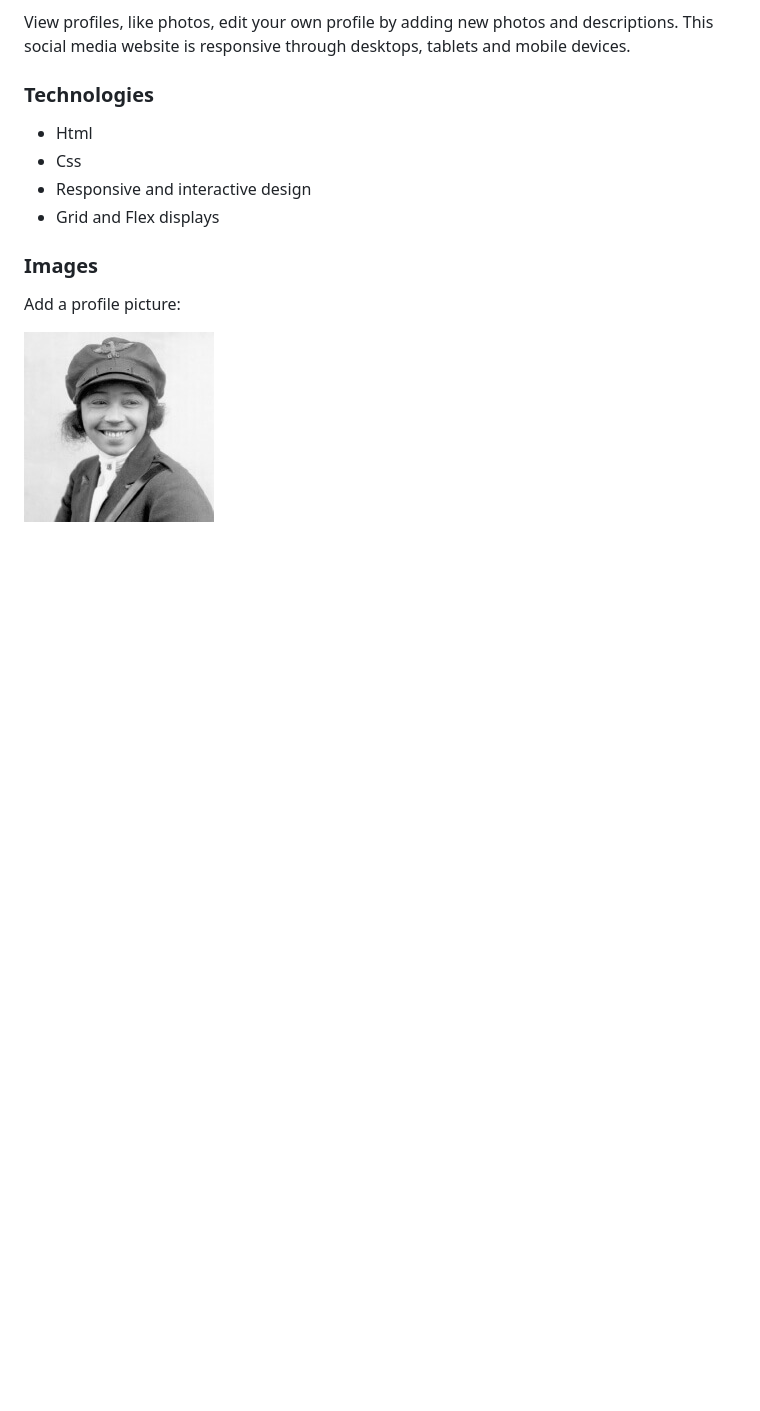
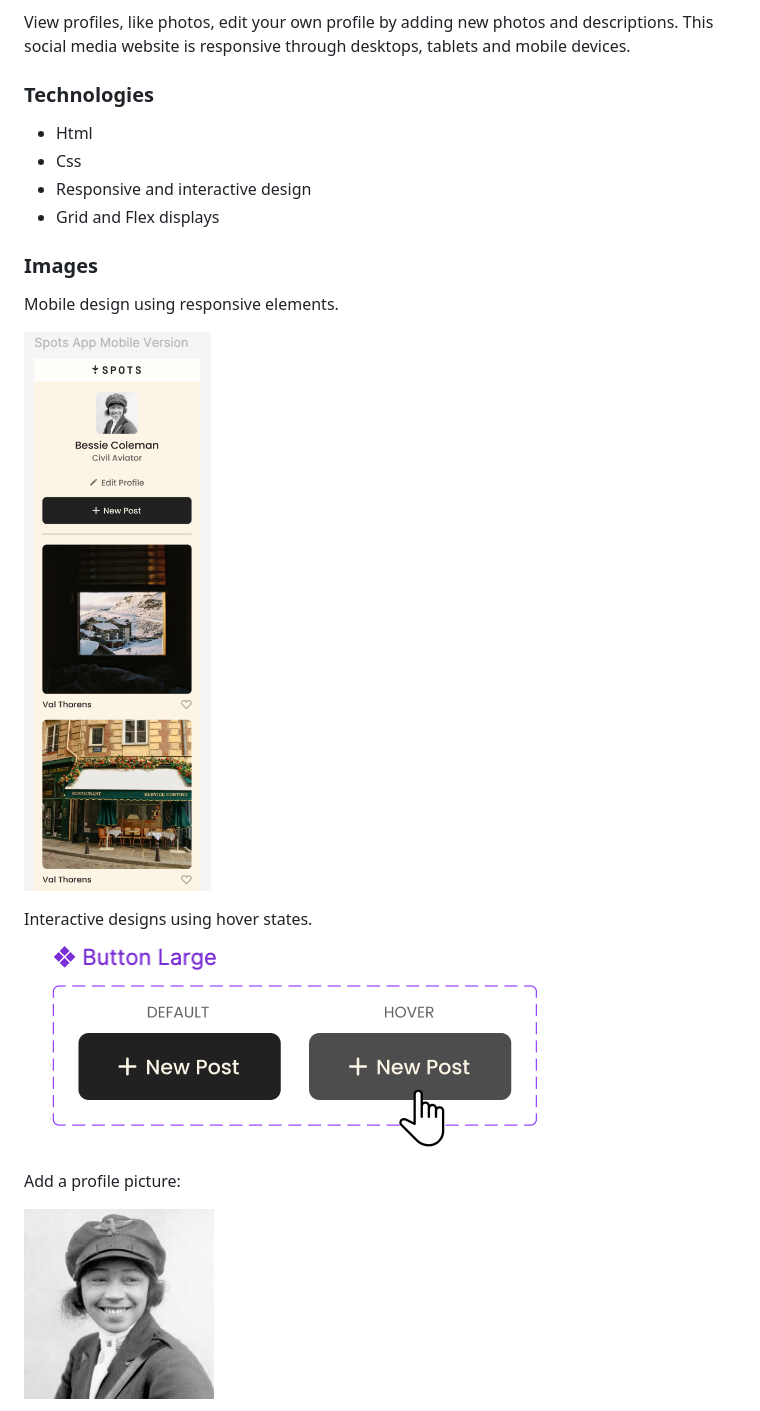
Before and after one commit to AngelynnPeralta/se_project_spots, a Markdown page: README.md, the part around the change printed below. Rendered like a GitHub page; pictures changed too: images/Interactive.hover.png (added), images/Mobile.design.png (added); blank space fills up the shorter version.

Commit message:
Readme addition

```diff
--- a/README.md
+++ b/README.md
@@ -15,6 +15,13 @@ View profiles, like photos, edit your own profile by adding new photos and descr
 
 ### Images
 
+Mobile design using responsive elements.
+
+![Mobile design](./images/Mobile.design.png)
+
+Interactive designs using hover states.
+![Interactive](./images/Interactive.hover.png)
+
 Add a profile picture:
 
 ![Add a profile picture](images/avatar.jpg)
```
Also changed, not shown: other parts of README.md (+0 -2 lines).
